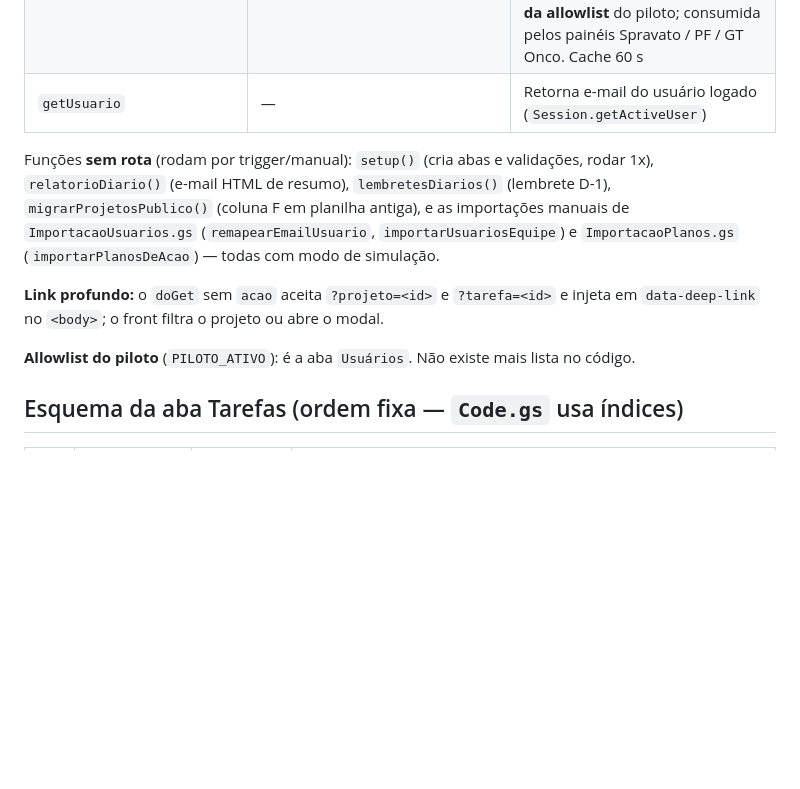
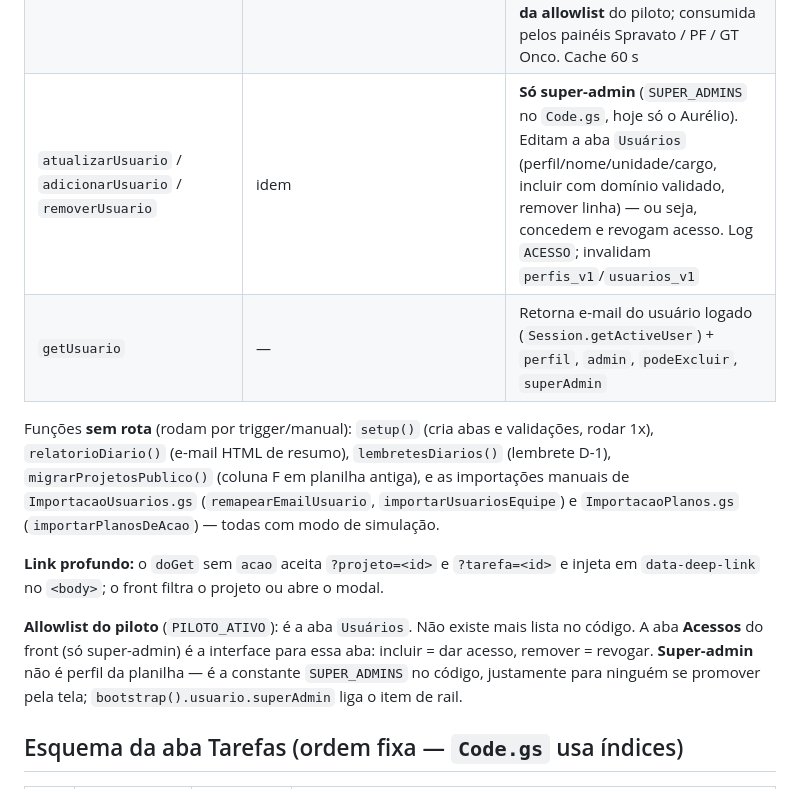
Before and after one commit to vinicius-baiao/Unimed-CNU, a Markdown page: CLAUDE.md, the part around the change. GitHub-like rendering; blank space fills up the shorter version.

```diff
--- a/CLAUDE.md
+++ b/CLAUDE.md
@@ -54,7 +54,8 @@ Google Sheets "Tarefas CNU"  ←→  Apps Script Web App (Code.gs)  ←→  tare
 | `listarProjetos` / `criarProjeto` / `atualizarProjeto` / `arquivarProjeto` | idem | CRUD de projetos (Admin/Gestor). Aceitam `publico` (coluna F da aba Projetos) |
 | `indicadoresMovimento` | `indicadoresMovimento()` | **Gestor/Admin.** Última movimentação por tarefa (criação, Interações, Log `ID_Tarefa`, itens concluídos) para a métrica "parada há N dias" da aba Indicadores. Cache 120 s |
 | `planoAcaoProjeto` | `planoAcaoProjeto(dados)` | **Leitura pública** das tarefas de um projeto público (`projetoId` ou `projetoNome`), com checklist e última interação. Passa **por fora da allowlist** do piloto; consumida pelos painéis Spravato / PF / GT Onco. Cache 60 s |
-| `getUsuario` | — | Retorna e-mail do usuário logado (`Session.getActiveUser`) |
+| `atualizarUsuario` / `adicionarUsuario` / `removerUsuario` | idem | **Só super-admin** (`SUPER_ADMINS` no `Code.gs`, hoje só o Aurélio). Editam a aba `Usuários` (perfil/nome/unidade/cargo, incluir com domínio validado, remover linha) — ou seja, concedem e revogam acesso. Log `ACESSO`; invalidam `perfis_v1`/`usuarios_v1` |
+| `getUsuario` | — | Retorna e-mail do usuário logado (`Session.getActiveUser`) + `perfil`, `admin`, `podeExcluir`, `superAdmin` |
 
 Funções **sem rota** (rodam por trigger/manual): `setup()` (cria abas e validações, rodar 1x),
 `relatorioDiario()` (e-mail HTML de resumo), `lembretesDiarios()` (lembrete D-1),
@@ -66,6 +67,9 @@ Funções **sem rota** (rodam por trigger/manual): `setup()` (cria abas e valida
 `data-deep-link` no `<body>`; o front filtra o projeto ou abre o modal.
 
 **Allowlist do piloto** (`PILOTO_ATIVO`): é a aba `Usuários`. Não existe mais lista no código.
+A aba **Acessos** do front (só super-admin) é a interface para essa aba: incluir = dar acesso, remover = revogar.
+**Super-admin** não é perfil da planilha — é a constante `SUPER_ADMINS` no código, justamente para ninguém se
+promover pela tela; `bootstrap().usuario.superAdmin` liga o item de rail.
 
 ## Esquema da aba Tarefas (ordem fixa — `Code.gs` usa índices)
 
```
Also changed, not shown: docs/HANDOFF.md (+32 -1 lines).
